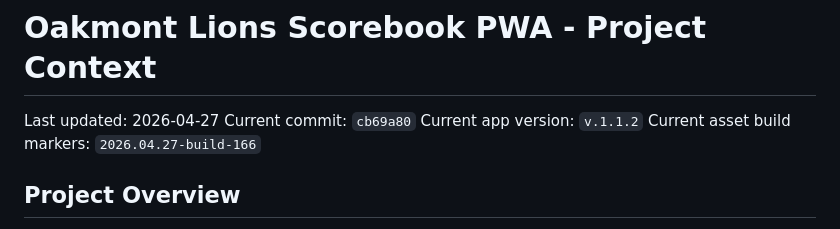
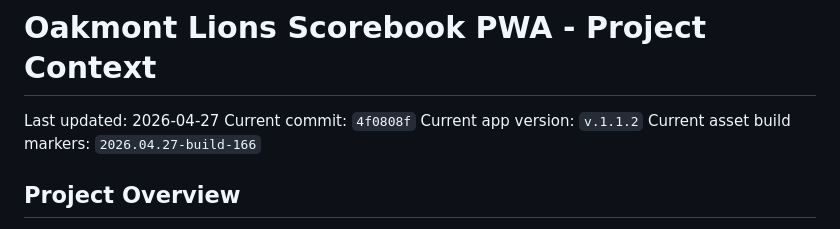
Before and after one commit to rycoulter/LionsScorebook, a Markdown page: context.md, the part around the change. GitHub-like rendering.

Commit message:
Update context for scoring tap target fix

```diff
--- a/context.md
+++ b/context.md
@@ -1,7 +1,7 @@
 # Oakmont Lions Scorebook PWA - Project Context
 
 Last updated: 2026-04-27
-Current commit: `cb69a80`
+Current commit: `4f0808f`
 Current app version: `v.1.1.2`
 Current asset build markers: `2026.04.27-build-166`
 
```
